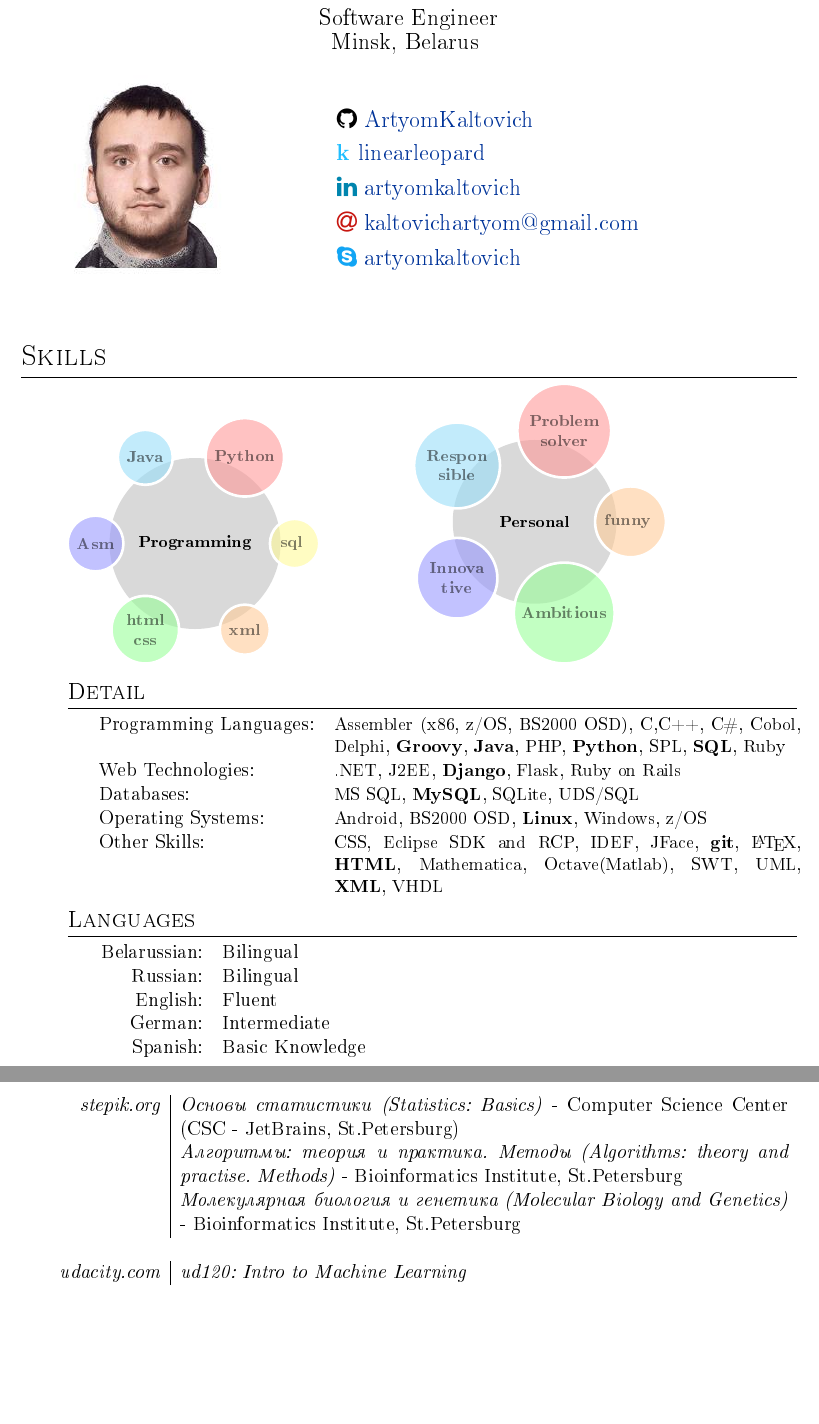
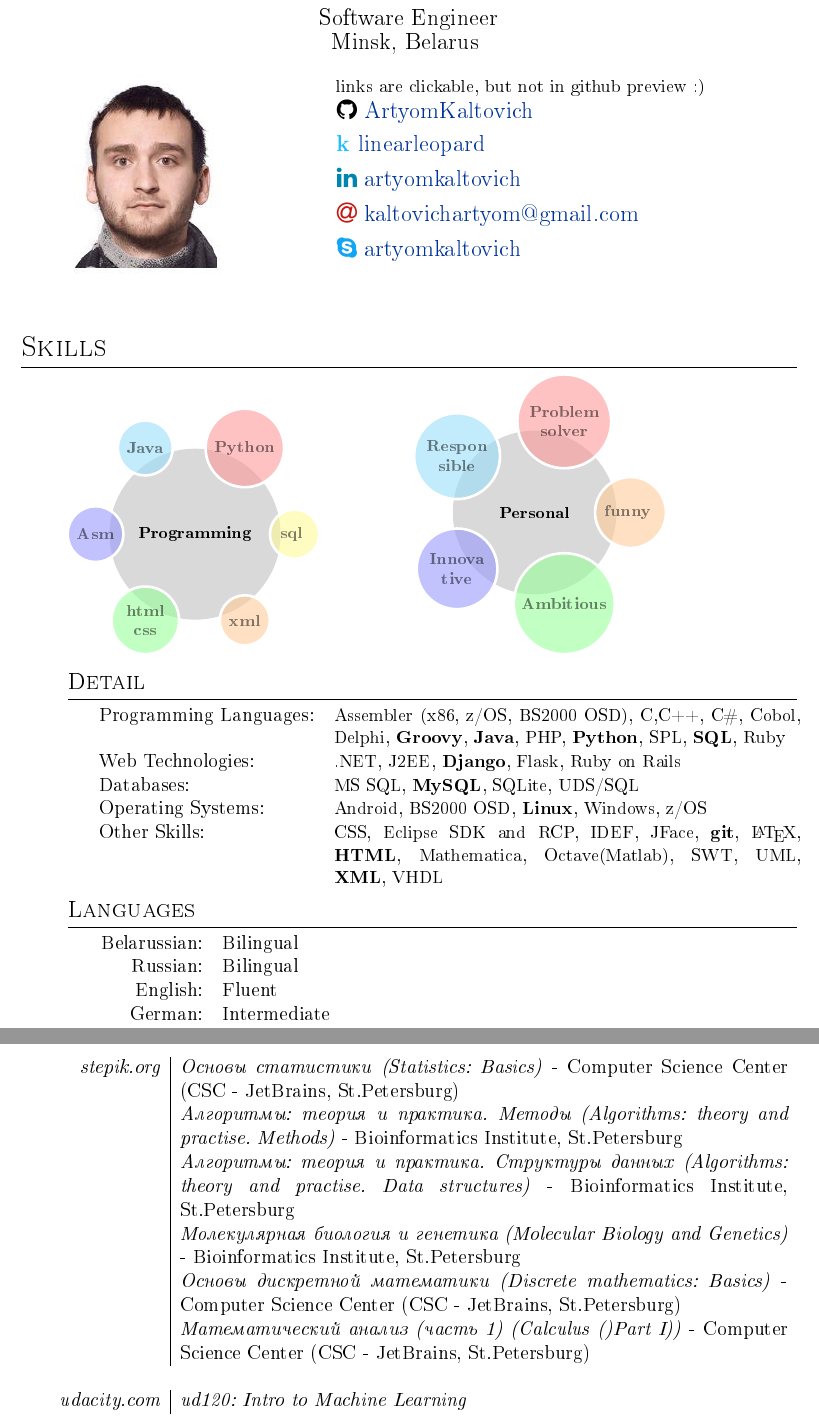
Before and after one commit to ArtyomKaltovich/latex-cv, a LaTeX CV (cv.tex): two parts of pages 1 and 3 of 3 before the commit and two parts of pages 1 and 3 of 4 after it, joined at a grey line, cut so that both start at the same text, the shorter picture padded with empty space. Compiled offline with pdfLaTeX.

Commit message:
add a note about links in github preview

```diff
--- a/cv.tex
+++ b/cv.tex
@@ -108,7 +108,7 @@
 
 \begin{tabular}[\textwidth]{ll}
     \multirow{6}{*}{\includegraphics[width=4cm]{Artsiom_Kaltovich.jpg}\hspace{15mm}}
-    & \vspace{2mm} \\
+    & \small links are clickable, but not in github preview :)\\
    	& \large\textnormal{\faGithub} {\href{https://github.com/\github}{\github}} \vspace{2mm} \\
     & \large\textnormal{\textcolor{kaggle}{\textbf{k}}} {\href{https://www.kaggle.com/linearleopard}{linearleopard}} \vspace{2mm} \\
    	& \large\textnormal{\textcolor{linkedin}{\faLinkedin}} \href{https://www.linkedin.com/in/\linkedin}{\linkedin} \vspace{2mm} \\
@@ -159,7 +159,6 @@
     Russian: & Bilingual\\
     English: & Fluent\\
     German: & Intermediate\\
-    Spanish: & Basic Knowledge\\
 \end{tabular}
 \newpage
 
@@ -243,8 +242,11 @@
     & \textit{\textcyrillic{Основы статистики} (Statistics: Basics)} - Computer Science Center (CSC - JetBrains, St.Petersburg)\\
     & \textit{\textcyrillic{Алгоритмы: теория и практика. Методы} (Algorithms: theory and practise. Methods)} -
     Bioinformatics Institute, St.Petersburg\\
-    & \textit{\textcyrillic{Молекулярная биология и генетика} (Molecular Biology and Genetics)} -
+    & \textit{\textcyrillic{Алгоритмы: теория и практика. Структуры данных} (Algorithms: theory and practise. Data structures)} -
     Bioinformatics Institute, St.Petersburg\\
+    & \textit{\textcyrillic{Молекулярная биология и генетика} (Molecular Biology and Genetics)} - Bioinformatics Institute, St.Petersburg\\
+    & \textit{\textcyrillic{Основы дискретной математики} (Discrete mathematics: Basics)} - Computer Science Center (CSC - JetBrains, St.Petersburg)\\
+    & \textit{\textcyrillic{Математический анализ (часть 1)} (Calculus ()Part I))} - Computer Science Center (CSC - JetBrains, St.Petersburg)\\
     \multicolumn{2}{c}{} \\
 
     \em udacity.com
```
Also changed, not shown: short.tex (+2 -3 lines), cv.pdf, short.pdf.
